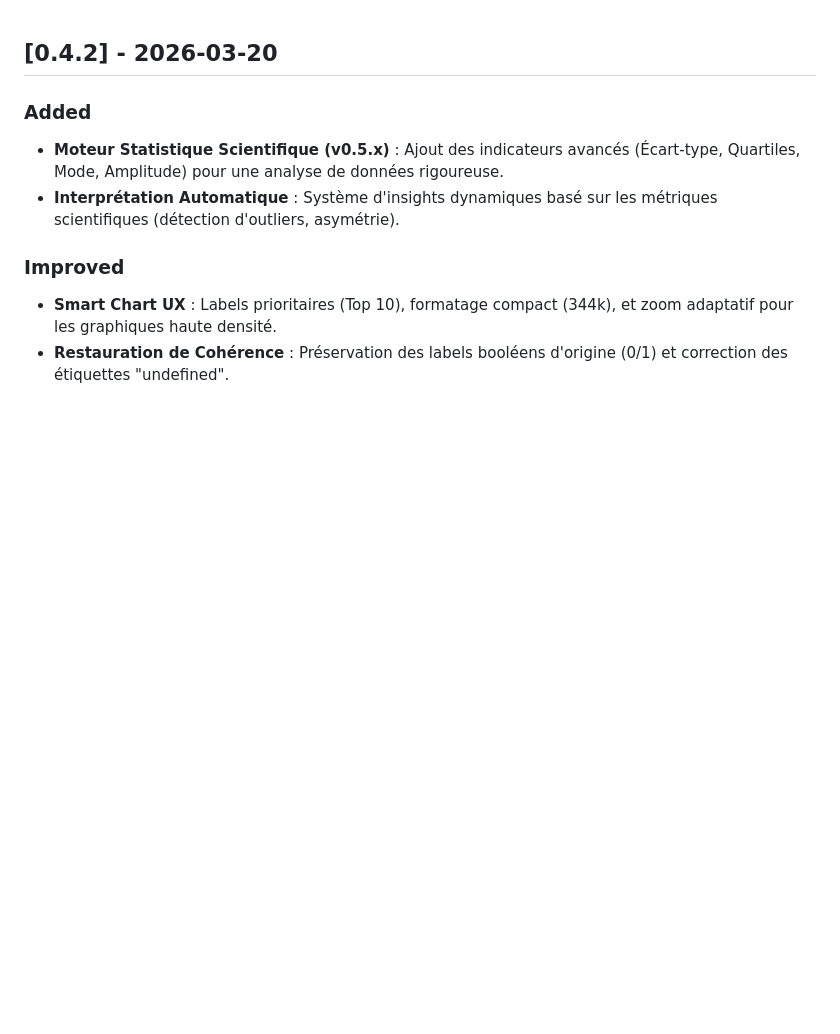
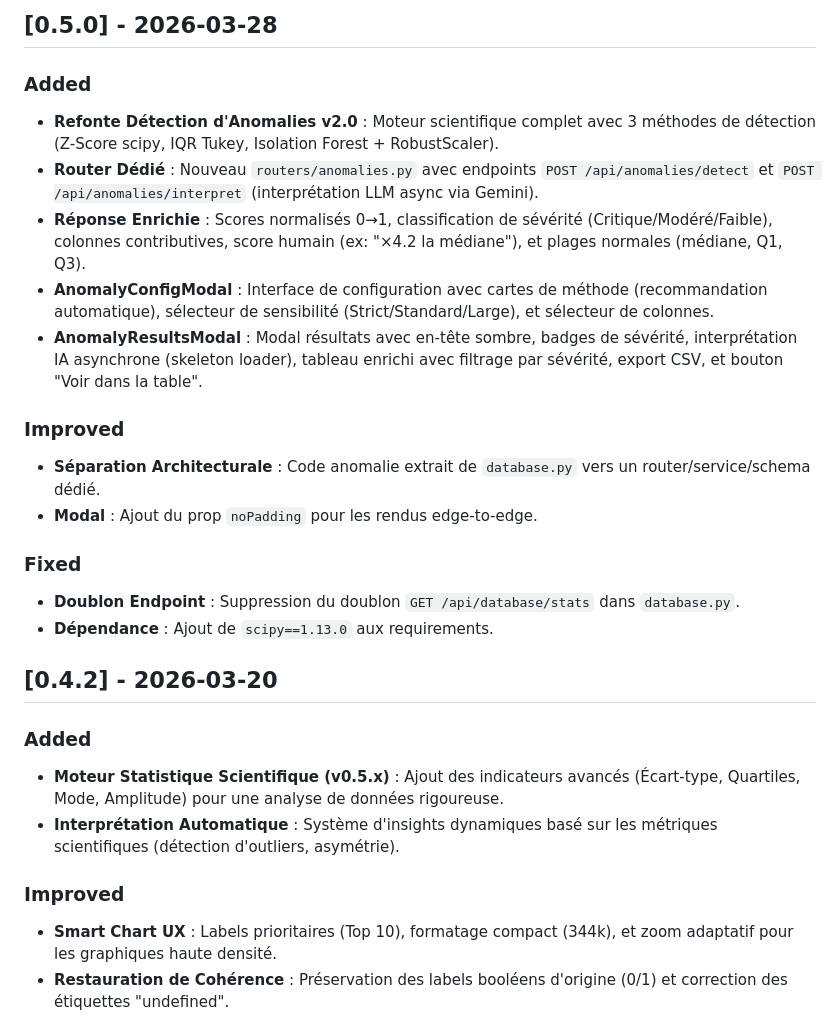
Before and after one commit to Xemnas09/DashboardProject, a Markdown page: CHANGELOG.md, the part around the change. GitHub-like rendering; blank space fills up the shorter version.

Commit message:
docs: update CHANGELOG v0.5.0 and ARCHITECTURE for anomaly detection refonte

```diff
--- a/CHANGELOG.md
+++ b/CHANGELOG.md
@@ -1,3 +1,19 @@
+## [0.5.0] - 2026-03-28
+### Added
+- **Refonte Détection d'Anomalies v2.0** : Moteur scientifique complet avec 3 méthodes de détection (Z-Score scipy, IQR Tukey, Isolation Forest + RobustScaler).
+- **Router Dédié** : Nouveau `routers/anomalies.py` avec endpoints `POST /api/anomalies/detect` et `POST /api/anomalies/interpret` (interprétation LLM async via Gemini).
+- **Réponse Enrichie** : Scores normalisés 0→1, classification de sévérité (Critique/Modéré/Faible), colonnes contributives, score humain (ex: "×4.2 la médiane"), et plages normales (médiane, Q1, Q3).
+- **AnomalyConfigModal** : Interface de configuration avec cartes de méthode (recommandation automatique), sélecteur de sensibilité (Strict/Standard/Large), et sélecteur de colonnes.
+- **AnomalyResultsModal** : Modal résultats avec en-tête sombre, badges de sévérité, interprétation IA asynchrone (skeleton loader), tableau enrichi avec filtrage par sévérité, export CSV, et bouton "Voir dans la table".
+
+### Improved
+- **Séparation Architecturale** : Code anomalie extrait de `database.py` vers un router/service/schema dédié.
+- **Modal** : Ajout du prop `noPadding` pour les rendus edge-to-edge.
+
+### Fixed
+- **Doublon Endpoint** : Suppression du doublon `GET /api/database/stats` dans `database.py`.
+- **Dépendance** : Ajout de `scipy==1.13.0` aux requirements.
+
 ## [0.4.2] - 2026-03-20
 ### Added
 - **Moteur Statistique Scientifique (v0.5.x)** : Ajout des indicateurs avancés (Écart-type, Quartiles, Mode, Amplitude) pour une analyse de données rigoureuse.
```
Also changed, not shown: ARCHITECTURE.md (+10 -3 lines).
